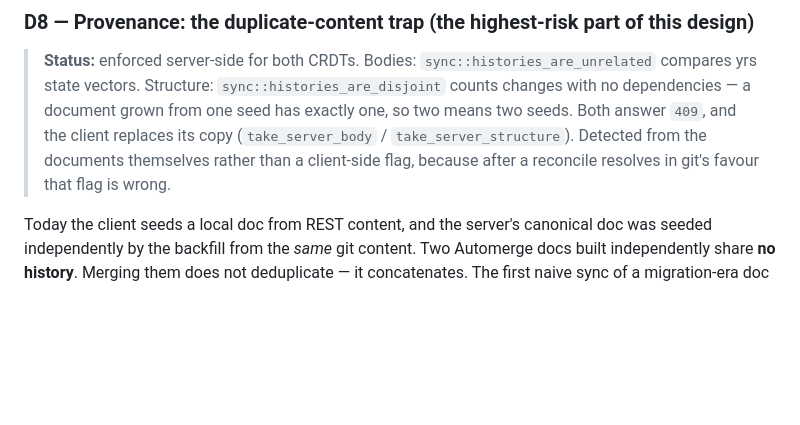
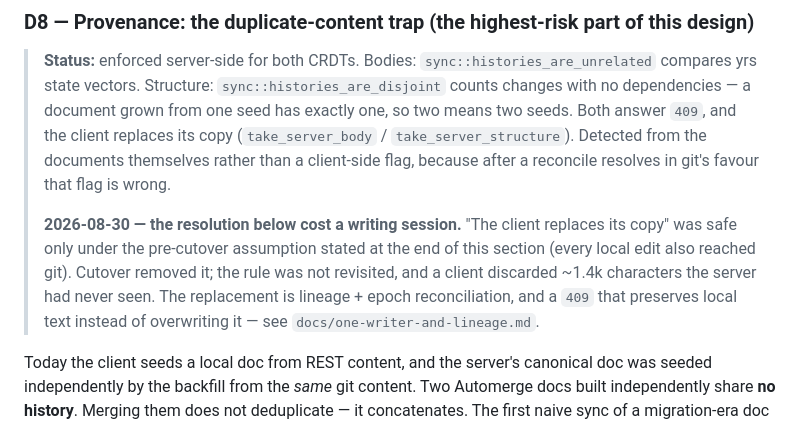
Before and after one commit to lost-conn/plotweb, a Markdown page: docs/sync-engine-design.md, the part around the change. Drawn GitHub-style; blank space fills up the shorter version.

```diff
--- a/docs/sync-engine-design.md
+++ b/docs/sync-engine-design.md
@@ -195,6 +195,13 @@ it through the UI. The cost of refusing is a stale mirror and a line in the log.
 > seeds. Both answer `409`, and the client replaces its copy (`take_server_body` /
 > `take_server_structure`). Detected from the documents themselves rather than a
 > client-side flag, because after a reconcile resolves in git's favour that flag is wrong.
+>
+> **2026-08-30 — the resolution below cost a writing session.** "The client replaces its
+> copy" was safe only under the pre-cutover assumption stated at the end of this section
+> (every local edit also reached git). Cutover removed it; the rule was not revisited, and
+> a client discarded ~1.4k characters the server had never seen. The replacement is
+> lineage + epoch reconciliation, and a `409` that preserves local text instead of
+> overwriting it — see `docs/one-writer-and-lineage.md`.
 
 
 Today the client seeds a local doc from REST content, and the server's canonical doc was
```
Also changed, not shown: docs/one-writer-and-lineage.md (added, +207 -0 lines).
